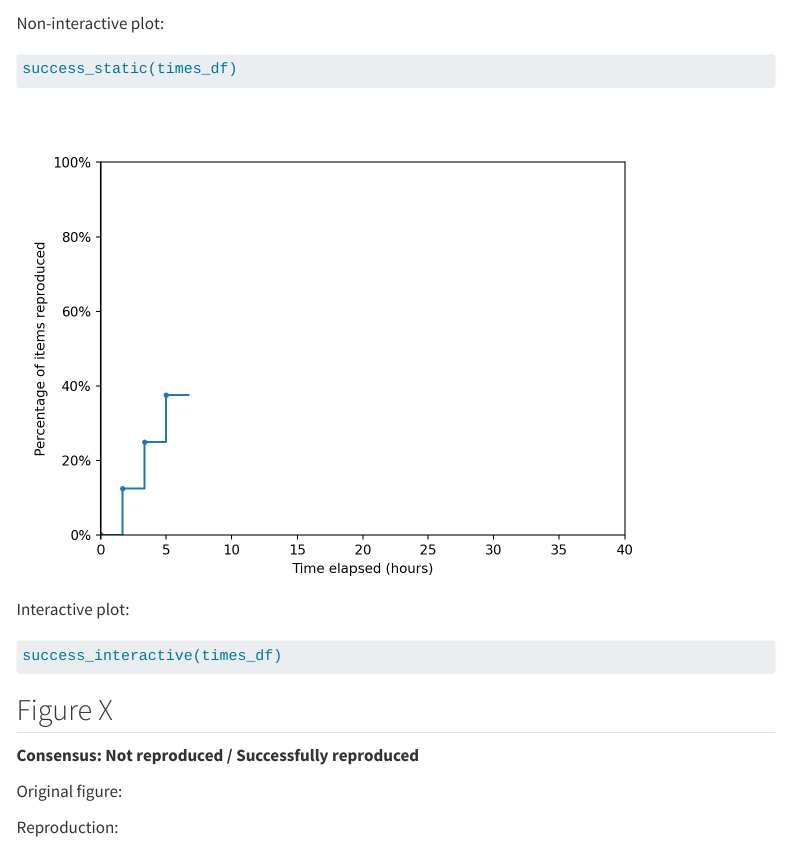
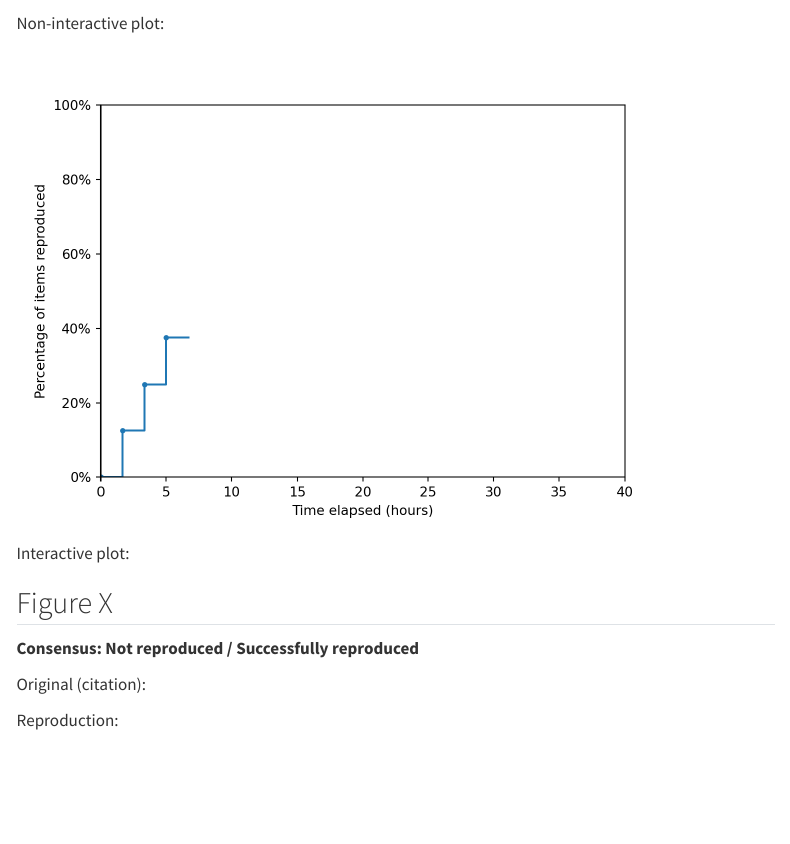
Before and after one commit to pythonhealthdatascience/stars_reproduction_template, a Quarto document (evaluation/reproduction_success.qmd): the page in a window 1100 px wide, from 660 px down before the commit and from 270 px down after it, so that both start at the same text. Rendered offline with R 4.5, knitr and Pandoc in place of Quarto, with nearby package versions; some code elsewhere in the file could not run offline; menus at the side of the page are left out.

Commit message:
docs(quarto): add bibliography and/or echo to .yaml

```diff
--- a/evaluation/reproduction_success.qmd
+++ b/evaluation/reproduction_success.qmd
@@ -1,5 +1,7 @@
 ---
 title: "Reproduction success"
+echo: False
+bibliography: ../quarto_site/references.bib
 ---
 
 <!-- TODO: Remove this warning once completed assessment -->
@@ -50,7 +52,7 @@ success_interactive(times_df)
 
 **Consensus: Not reproduced / Successfully reproduced**
 
-Original figure:
+Original (citation):
 
 <!-- Image, e.g.
 ![](../original_study/fig2.jpg){width=80% fig-align="center" .lightbox} -->
```
Also changed, not shown: evaluation/reproduction_report.qmd (+1 -0 lines), evaluation/scope.qmd (+1 -0 lines), quarto_site/study_publication.qmd (+3 -0 lines).
